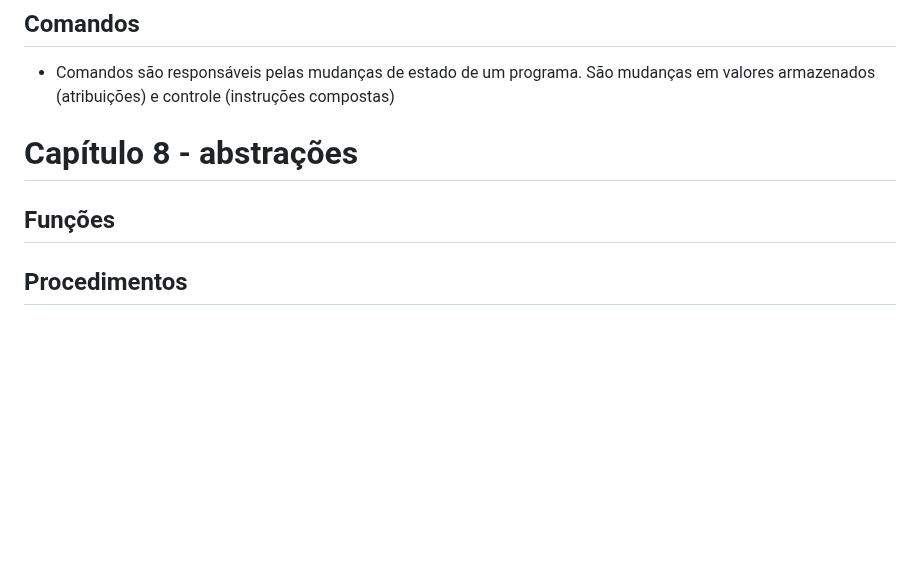
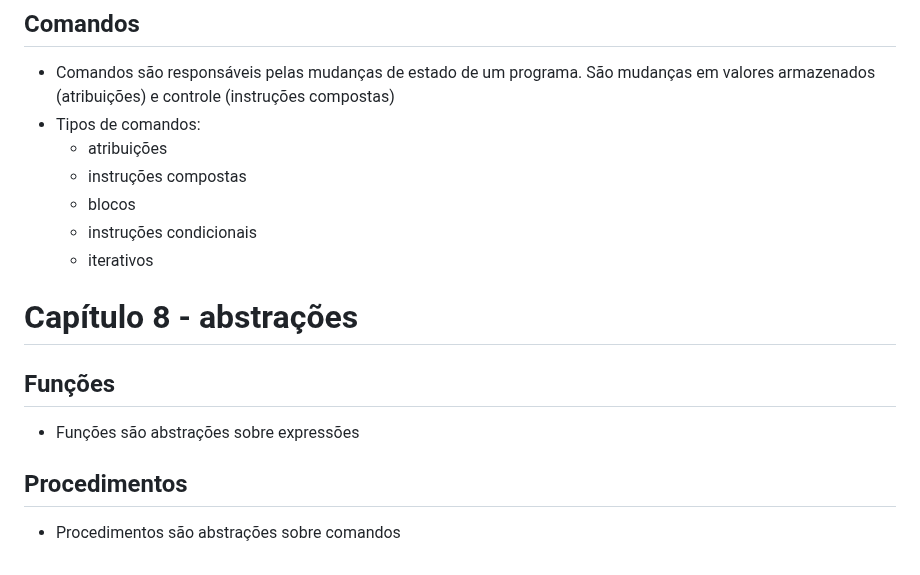
Before and after one commit to haruo-gabriel/notas, a Markdown page: MAC0316.md, the part around the change. Rendered like a GitHub page; blank space fills up the shorter version.

Commit message:
Nov 21, 2023, 6:44 PM

```diff
--- a/MAC0316.md
+++ b/MAC0316.md
@@ -150,9 +150,20 @@ x = (float)a/b;
 ## Comandos
 
 - Comandos são responsáveis pelas mudanças de estado de um programa. São mudanças em valores armazenados (atribuições) e controle (instruções compostas)
+- Tipos de comandos:
+  - atribuições
+  - instruções compostas
+  - blocos
+  - instruções condicionais
+  - iterativos
+
 
 # Capítulo 8 - abstrações
 
 ## Funções
 
+- Funções são abstrações sobre expressões
+
 ## Procedimentos
+
+- Procedimentos são abstrações sobre comandos
```
